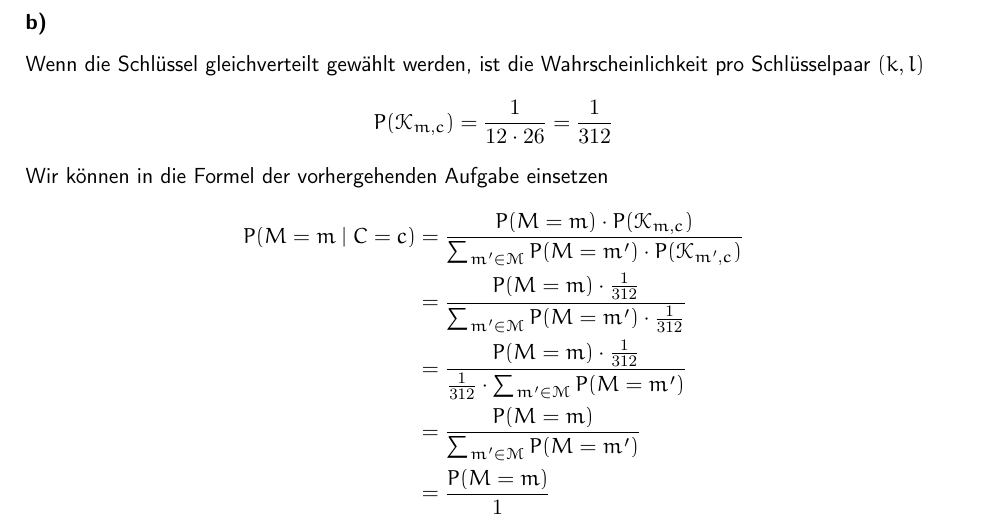
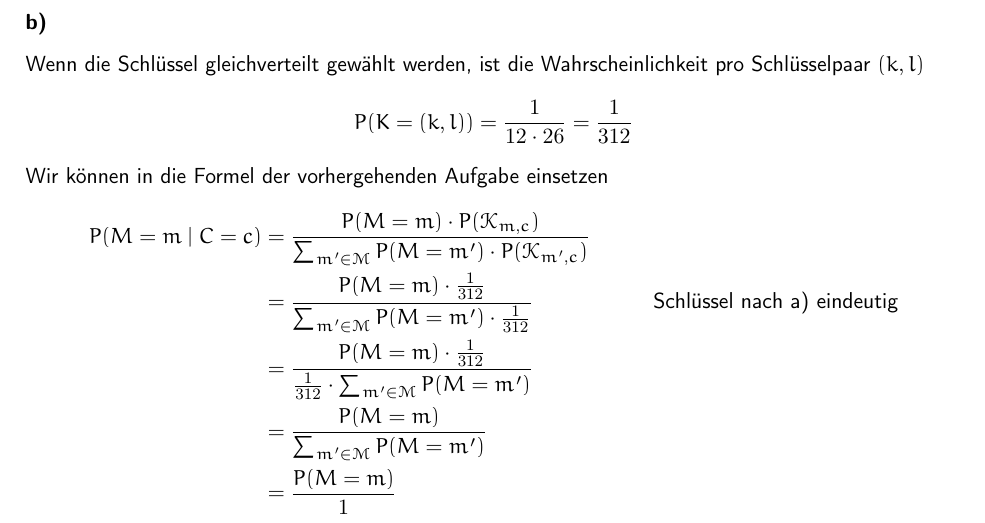
Before and after one commit to themightyoarfish/Kryptografische-Verfahren, a LaTeX document (Blatt 2/Blatt_02.tex): part of page 3 of 3, cut so that both start at the same text. Compiled offline with pdfLaTeX.

Commit message:
i think there was an error with the notation leading to an error in the derivation. hopefully corrected

```diff
--- a/Blatt 2/Blatt_02.tex
+++ b/Blatt 2/Blatt_02.tex
@@ -117,18 +125,14 @@ Sie ist damit eindeutig lösbar in $m$, was im Umkehrschluss aber auch bedeutet,
 
 Wenn die Schlüssel gleichverteilt gewählt werden, ist die Wahrscheinlichkeit pro Schlüsselpaar $(k,l)$
 \begin{align*}
-P(\mathcal{K}_{m,c}) = \frac{1}{12\cdot 26} = \frac{1}{312}
+   P(K=(k,l)) = \frac{1}{12\cdot 26} = \frac{1}{312}
 \end{align*}
 Wir können in die Formel der vorhergehenden Aufgabe einsetzen
 \begin{align*}
-P(M=m \mid C=c) &= \frac{P(M=m)\cdot
-P(\mathcal{K}_{m,c})}{\sum_{m'\in\mathcal{M}} P(M=m')\cdot
-P(\mathcal{K}_{m',c})} \\
-            &= \frac{P(M=m)\cdot
-\frac{1}{312}}{\sum_{m'\in\mathcal{M}} P(M=m')\cdot
-\frac{1}{312}} \\
-            &= \frac{P(M=m)\cdot
-\frac{1}{312}}{\frac{1}{312}\cdot\sum_{m'\in\mathcal{M}} P(M=m')} \\
+P(M=m \mid C=c) &= \frac{P(M=m)\cdot P(\mathcal{K}_{m,c})}{\sum_{m'\in\mathcal{M}} P(M=m')\cdot P(\mathcal{K}_{m',c})} \\
+            &= \frac{P(M=m)\cdot \frac{1}{312}}{\sum_{m'\in\mathcal{M}}
+P(M=m')\cdot \frac{1}{312}} & \text{Schlüssel nach a) eindeutig}\\
+            &= \frac{P(M=m)\cdot \frac{1}{312}}{\frac{1}{312}\cdot\sum_{m'\in\mathcal{M}} P(M=m')} \\
             &= \frac{P(M=m)}{\sum_{m'\in\mathcal{M}} P(M=m')} \\
             &= \frac{P(M=m)}{1} \\
             &= P(M=m)
```
Also changed, not shown: Blatt 2/Blatt_02.pdf, Blatt 2/Blatt_02.tex (18 more changed lines).
